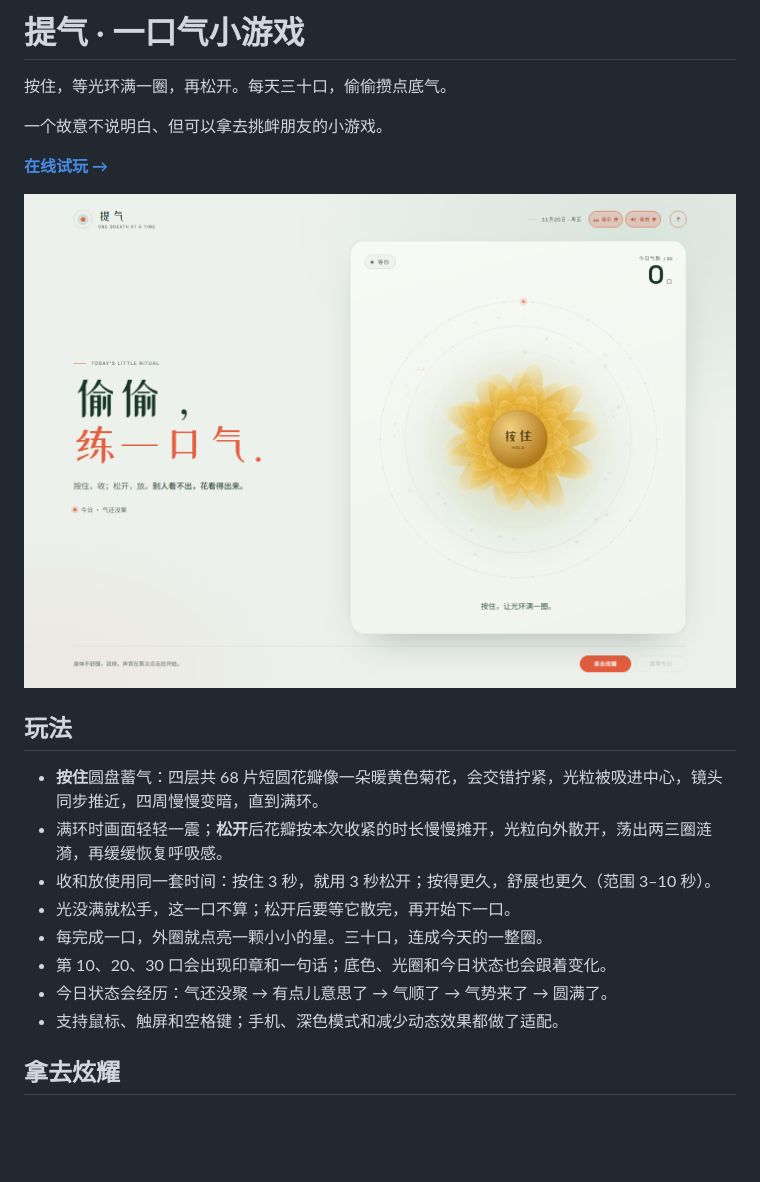
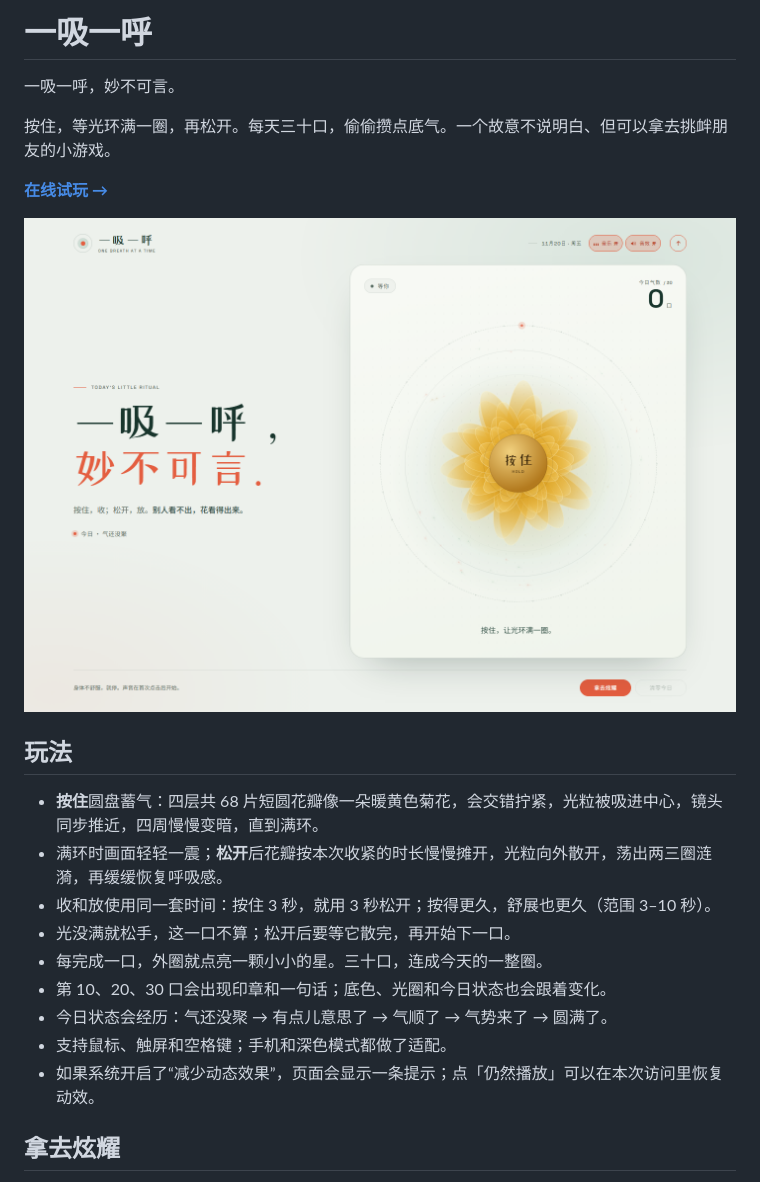
Before and after one commit to Humanv/kegel-exercise, a Markdown page: README.md, the part around one of its changes. Drawn GitHub-style; pictures changed too: preview.png; blank space fills up the shorter version.

```diff
--- a/README.md
+++ b/README.md
@@ -1,8 +1,8 @@
-# 提气 · 一口气小游戏
+# 一吸一呼
 
-按住，等光环满一圈，再松开。每天三十口，偷偷攒点底气。
+一吸一呼，妙不可言。
 
-一个故意不说明白、但可以拿去挑衅朋友的小游戏。
+按住，等光环满一圈，再松开。每天三十口，偷偷攒点底气。一个故意不说明白、但可以拿去挑衅朋友的小游戏。
 
 [**在线试玩 →**](https://humanv.github.io/kegel-exercise/)
 
@@ -17,7 +17,8 @@
 - 每完成一口，外圈就点亮一颗小小的星。三十口，连成今天的一整圈。
 - 第 10、20、30 口会出现印章和一句话；底色、光圈和今日状态也会跟着变化。
 - 今日状态会经历：气还没聚 → 有点儿意思了 → 气顺了 → 气势来了 → 圆满了。
-- 支持鼠标、触屏和空格键；手机、深色模式和减少动态效果都做了适配。
+- 支持鼠标、触屏和空格键；手机和深色模式都做了适配。
+- 如果系统开启了“减少动态效果”，页面会显示一条提示；点「仍然播放」可以在本次访问里恢复动效。
 
 ## 拿去炫耀
 
```
Also changed, not shown: other parts of README.md (+1 -1 lines), share-preview.png, 1 other file.
